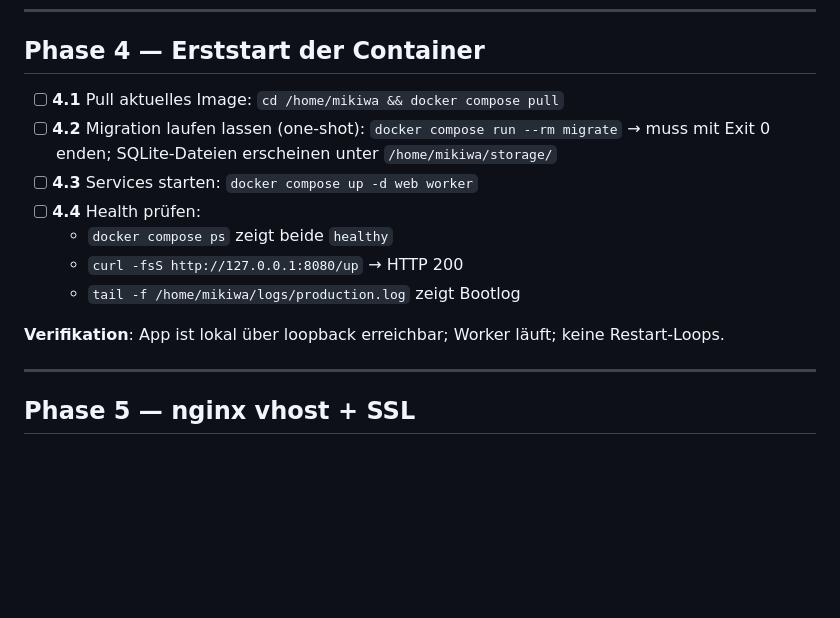
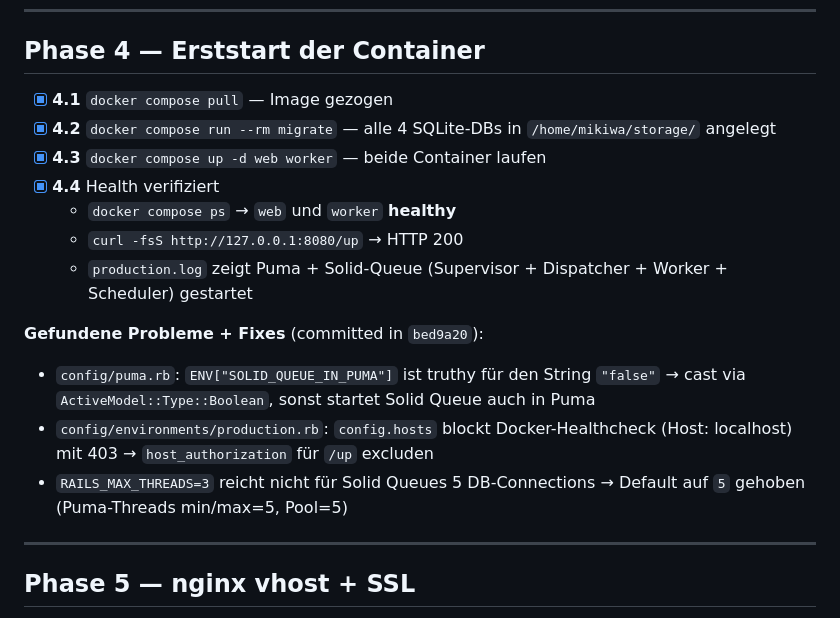
Before and after one commit to anka/mikiwa, a Markdown page: docs/deployment-plan.md, the part around the change. GitHub-like rendering; blank space fills up the shorter version.

Commit message:
doc: Mark Phase 4 complete
Initial container start on mentalflares is green:
- migrate ran to completion, all four SQLite DBs are in
  /home/mikiwa/storage/
- web and worker both reach `healthy` state
- /up returns 200 from inside the container and via the loopback port

Notes the three boot crashes that were uncovered along the way and
links them to the fix commit (bed9a20).

Co-Authored-By: Claude Opus 4.7 (1M context) <noreply@anthropic.com>

```diff
--- a/docs/deployment-plan.md
+++ b/docs/deployment-plan.md
@@ -82,17 +82,21 @@ Alles als `root` auf `mentalflares` (`ssh root@mentalflares`).
 
 ## Phase 4 — Erststart der Container
 
-- [ ] **4.1** Pull aktuelles Image: `cd /home/mikiwa && docker compose pull`
-- [ ] **4.2** Migration laufen lassen (one-shot):
-  `docker compose run --rm migrate`
-  → muss mit Exit 0 enden; SQLite-Dateien erscheinen unter `/home/mikiwa/storage/`
-- [ ] **4.3** Services starten: `docker compose up -d web worker`
-- [ ] **4.4** Health prüfen:
-  - `docker compose ps` zeigt beide `healthy`
+- [x] **4.1** `docker compose pull` — Image gezogen
+- [x] **4.2** `docker compose run --rm migrate` — alle 4 SQLite-DBs in `/home/mikiwa/storage/` angelegt
+- [x] **4.3** `docker compose up -d web worker` — beide Container laufen
+- [x] **4.4** Health verifiziert
+  - `docker compose ps` → `web` und `worker` **healthy**
   - `curl -fsS http://127.0.0.1:8080/up` → HTTP 200
-  - `tail -f /home/mikiwa/logs/production.log` zeigt Bootlog
+  - `production.log` zeigt Puma + Solid-Queue (Supervisor + Dispatcher + Worker + Scheduler) gestartet
 
-**Verifikation**: App ist lokal über loopback erreichbar; Worker läuft; keine Restart-Loops.
+**Gefundene Probleme + Fixes** (committed in `bed9a20`):
+- `config/puma.rb`: `ENV["SOLID_QUEUE_IN_PUMA"]` ist truthy für den String `"false"` →
+  cast via `ActiveModel::Type::Boolean`, sonst startet Solid Queue auch in Puma
+- `config/environments/production.rb`: `config.hosts` blockt Docker-Healthcheck
+  (Host: localhost) mit 403 → `host_authorization` für `/up` excluden
+- `RAILS_MAX_THREADS=3` reicht nicht für Solid Queues 5 DB-Connections →
+  Default auf `5` gehoben (Puma-Threads min/max=5, Pool=5)
 
 ---
 
```
